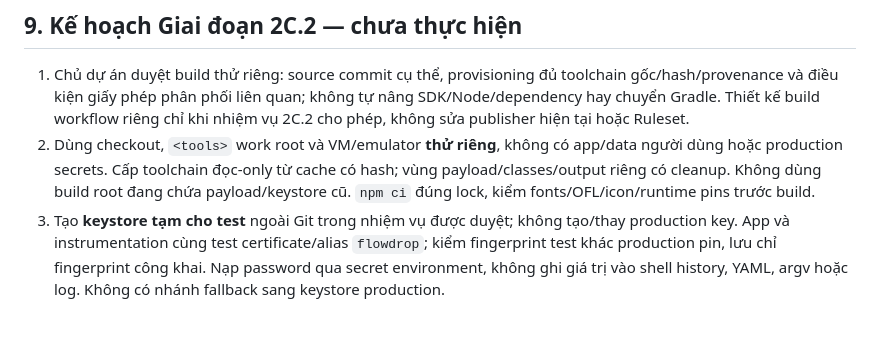
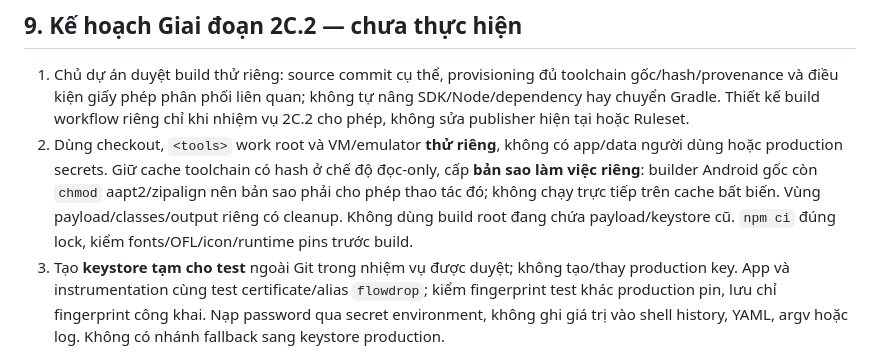
Before and after one commit to Melbournejr/FlowDrop_IOS, a Markdown page: docs/testing/BUILD-REPORT-2C1.md, the part around the change. Drawn GitHub-style; blank space fills up the shorter version.

Commit message:
docs: clarify writable toolchain copies for trial builds

```diff
--- a/docs/testing/BUILD-REPORT-2C1.md
+++ b/docs/testing/BUILD-REPORT-2C1.md
@@ -181,7 +181,7 @@ Commit cập nhật mục bằng chứng này chỉ sửa báo cáo; source/buil
 ## 9. Kế hoạch Giai đoạn 2C.2 — chưa thực hiện
 
 1. Chủ dự án duyệt build thử riêng: source commit cụ thể, provisioning đủ toolchain gốc/hash/provenance và điều kiện giấy phép phân phối liên quan; không tự nâng SDK/Node/dependency hay chuyển Gradle. Thiết kế build workflow riêng chỉ khi nhiệm vụ 2C.2 cho phép, không sửa publisher hiện tại hoặc Ruleset.
-2. Dùng checkout, `<tools>` work root và VM/emulator **thử riêng**, không có app/data người dùng hoặc production secrets. Cấp toolchain đọc-only từ cache có hash; vùng payload/classes/output riêng có cleanup. Không dùng build root đang chứa payload/keystore cũ. `npm ci` đúng lock, kiểm fonts/OFL/icon/runtime pins trước build.
+2. Dùng checkout, `<tools>` work root và VM/emulator **thử riêng**, không có app/data người dùng hoặc production secrets. Giữ cache toolchain có hash ở chế độ đọc-only, cấp **bản sao làm việc riêng**: builder Android gốc còn `chmod` aapt2/zipalign nên bản sao phải cho phép thao tác đó; không chạy trực tiếp trên cache bất biến. Vùng payload/classes/output riêng có cleanup. Không dùng build root đang chứa payload/keystore cũ. `npm ci` đúng lock, kiểm fonts/OFL/icon/runtime pins trước build.
 3. Tạo **keystore tạm cho test** ngoài Git trong nhiệm vụ được duyệt; không tạo/thay production key. App và instrumentation cùng test certificate/alias `flowdrop`; kiểm fingerprint test khác production pin, lưu chỉ fingerprint công khai. Nạp password qua secret environment, không ghi giá trị vào shell history, YAML, argv hoặc log. Không có nhánh fallback sang keystore production.
 4. Chạy Android builder và instrumentation với cấu hình thử; verify signature/zipalign/badging/package/version/API, inventory ZIP không có key. APK test không phải bản cập nhật production, không cài đè bản thật; dùng emulator/thiết bị trống. Giữ APK identity/version nguồn và updater pins; nếu cần đổi chúng thì dừng xin nhiệm vụ riêng.
 5. Build Windows x64 từ cùng source/icon/runtime pin, kiểm PE/installer/payload/license và metadata version. Thử Windows sandbox: startup/single instance/Explorer/Send To/discovery/transfer. Không thêm Authenticode hoặc chạy installer trên máy người dùng.
```
